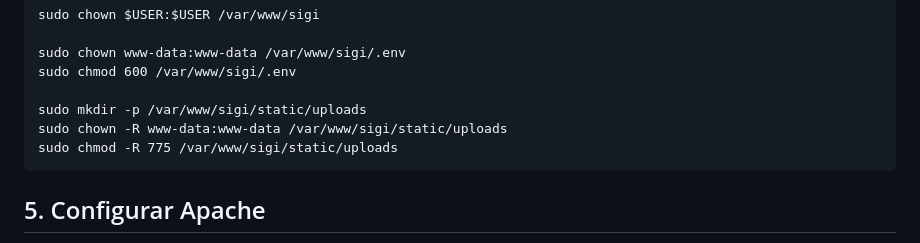
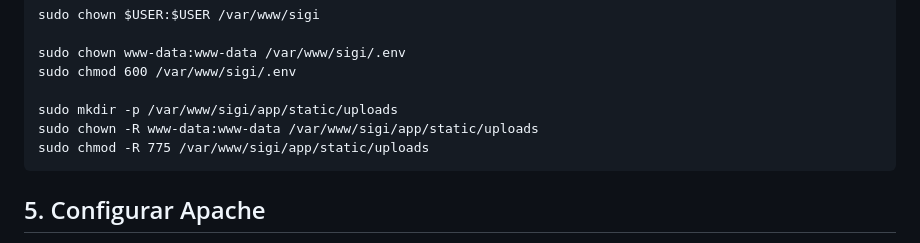
Before and after one commit to soarespaullo/SiGI, a Markdown page: README.md, the part around the change. GitHub-like rendering.

````diff
--- a/README.md
+++ b/README.md
@@ -122,9 +122,9 @@ sudo chown $USER:$USER /var/www/sigi
 sudo chown www-data:www-data /var/www/sigi/.env
 sudo chmod 600 /var/www/sigi/.env
 
-sudo mkdir -p /var/www/sigi/static/uploads
-sudo chown -R www-data:www-data /var/www/sigi/static/uploads
-sudo chmod -R 775 /var/www/sigi/static/uploads
+sudo mkdir -p /var/www/sigi/app/static/uploads
+sudo chown -R www-data:www-data /var/www/sigi/app/static/uploads
+sudo chmod -R 775 /var/www/sigi/app/static/uploads
 ```
 
 ## 5. Configurar Apache
````
